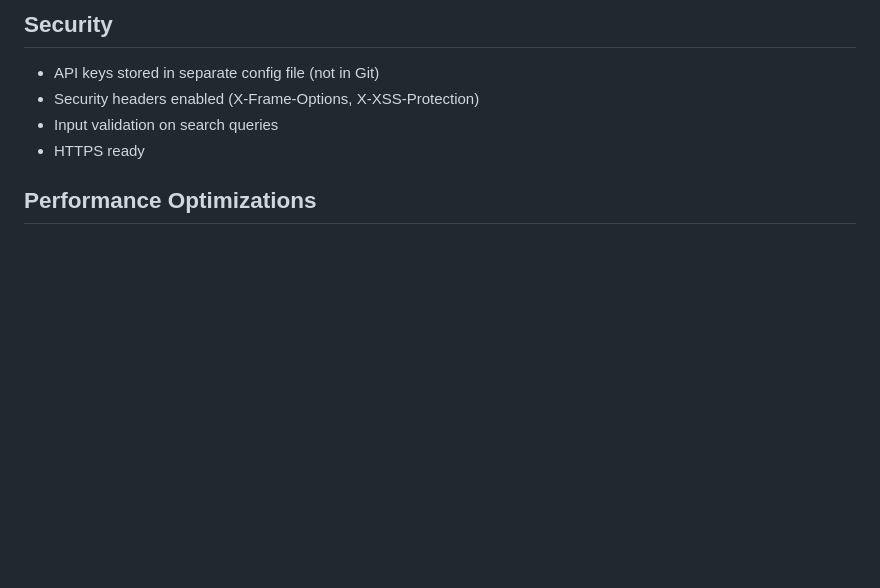
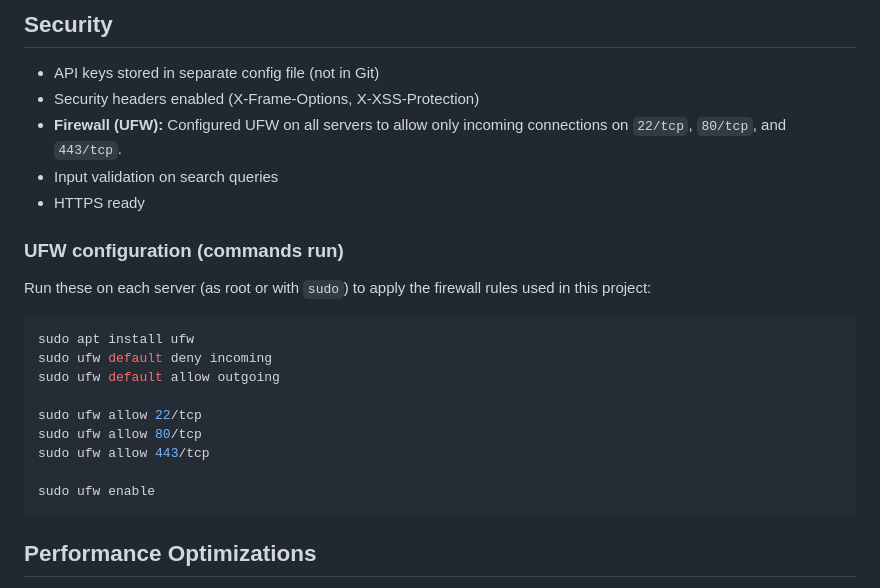
Before and after one commit to inezakevin23/smart-travel-planner, a Markdown page: README.md, the part around the change. Rendered like a GitHub page; blank space fills up the shorter version.

````diff
--- a/README.md
+++ b/README.md
@@ -345,8 +345,25 @@ smart-travel-planner/
 
 - API keys stored in separate config file (not in Git)
 - Security headers enabled (X-Frame-Options, X-XSS-Protection)
+- **Firewall (UFW):** Configured UFW on all servers to allow only incoming connections on `22/tcp`, `80/tcp`, and `443/tcp`.
 - Input validation on search queries
 - HTTPS ready
+
+### UFW configuration (commands run)
+
+Run these on each server (as root or with `sudo`) to apply the firewall rules used in this project:
+
+```bash
+sudo apt install ufw
+sudo ufw default deny incoming
+sudo ufw default allow outgoing
+
+sudo ufw allow 22/tcp
+sudo ufw allow 80/tcp
+sudo ufw allow 443/tcp
+
+sudo ufw enable
+```
 
 ## Performance Optimizations
 
````
